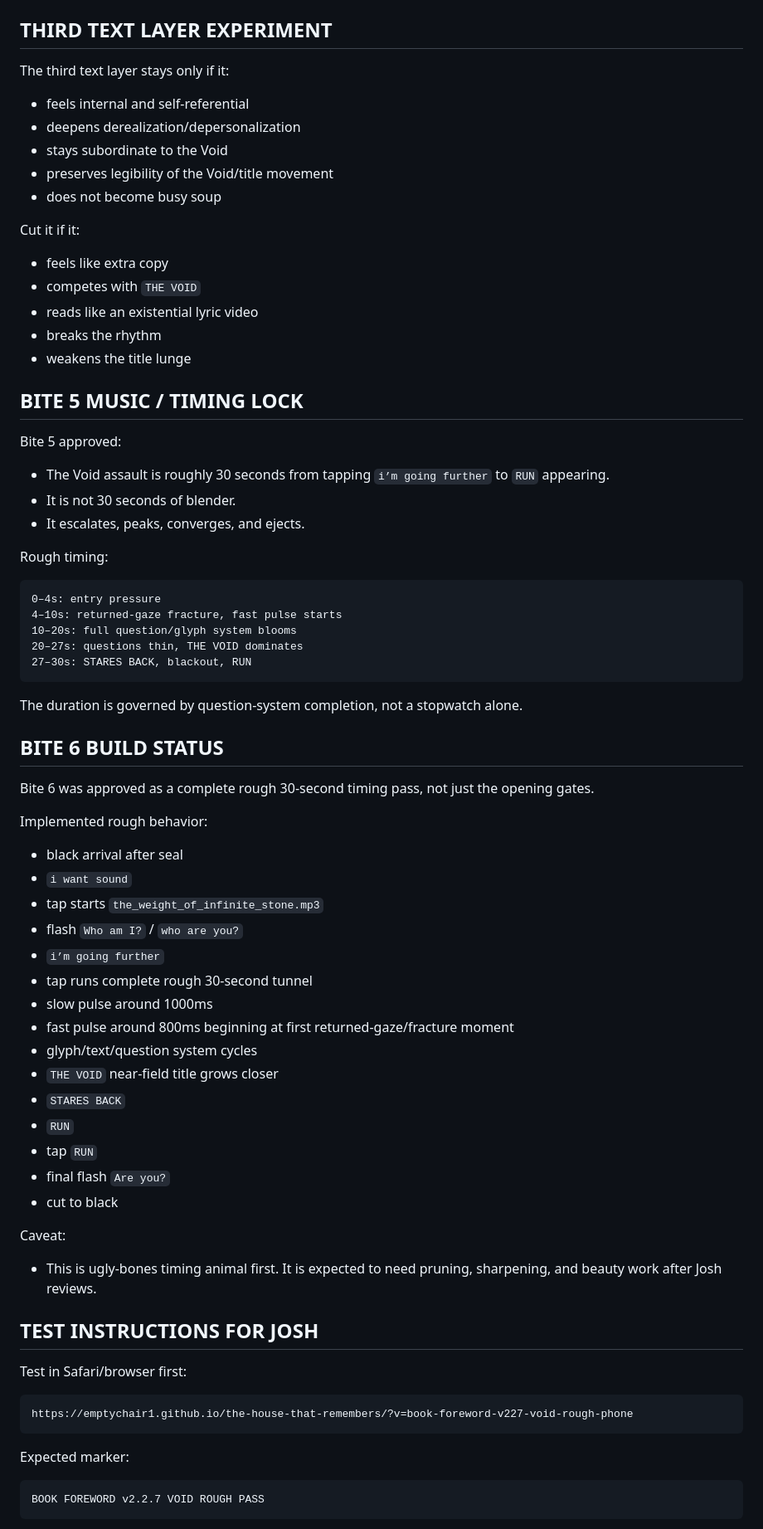
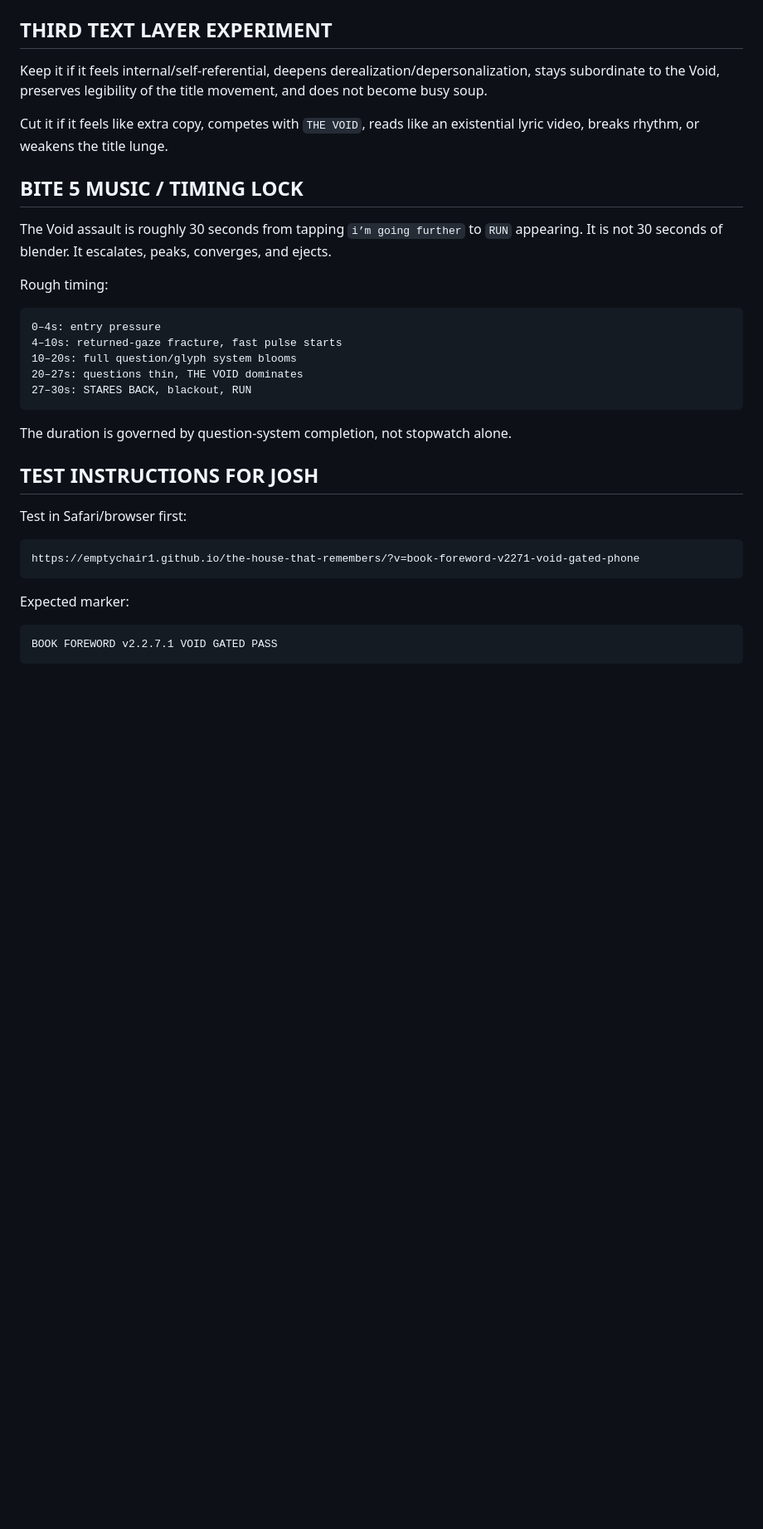
Before and after one commit to emptychair1/the-house-that-remembers, a Markdown page: HOT-HANDOFF.md, the part around one of its changes. Shown at 83% size. Rendered like a GitHub page; blank space fills up the shorter version.

````diff
--- a/HOT-HANDOFF.md
+++ b/HOT-HANDOFF.md
@@ -196,27 +137,14 @@ Visual rule:
 
 ## THIRD TEXT LAYER EXPERIMENT
 
-The third text layer stays only if it:
-- feels internal and self-referential
-- deepens derealization/depersonalization
-- stays subordinate to the Void
-- preserves legibility of the Void/title movement
-- does not become busy soup
+Keep it if it feels internal/self-referential, deepens derealization/depersonalization, stays subordinate to the Void, preserves legibility of the title movement, and does not become busy soup.
 
-Cut it if it:
-- feels like extra copy
-- competes with `THE VOID`
-- reads like an existential lyric video
-- breaks the rhythm
-- weakens the title lunge
+Cut it if it feels like extra copy, competes with `THE VOID`, reads like an existential lyric video, breaks rhythm, or weakens the title lunge.
 
 ## BITE 5 MUSIC / TIMING LOCK
 
-Bite 5 approved:
-
-- The Void assault is roughly 30 seconds from tapping `i’m going further` to `RUN` appearing.
-- It is not 30 seconds of blender.
-- It escalates, peaks, converges, and ejects.
+The Void assault is roughly 30 seconds from tapping `i’m going further` to `RUN` appearing.
+It is not 30 seconds of blender. It escalates, peaks, converges, and ejects.
 
 Rough timing:
 
@@ -228,43 +156,19 @@ Rough timing:
 27–30s: STARES BACK, blackout, RUN
 ```
 
-The duration is governed by question-system completion, not a stopwatch alone.
-
-## BITE 6 BUILD STATUS
-
-Bite 6 was approved as a complete rough 30-second timing pass, not just the opening gates.
-
-Implemented rough behavior:
-- black arrival after seal
-- `i want sound`
-- tap starts `the_weight_of_infinite_stone.mp3`
-- flash `Who am I?` / `who are you?`
-- `i’m going further`
-- tap runs complete rough 30-second tunnel
-- slow pulse around 1000ms
-- fast pulse around 800ms beginning at first returned-gaze/fracture moment
-- glyph/text/question system cycles
-- `THE VOID` near-field title grows closer
-- `STARES BACK`
-- `RUN`
-- tap `RUN`
-- final flash `Are you?`
-- cut to black
-
-Caveat:
-- This is ugly-bones timing animal first. It is expected to need pruning, sharpening, and beauty work after Josh reviews.
+The duration is governed by question-system completion, not stopwatch alone.
 
 ## TEST INSTRUCTIONS FOR JOSH
 
 Test in Safari/browser first:
 
 ```text
-https://emptychair1.github.io/the-house-that-remembers/?v=book-foreword-v227-void-rough-phone
+https://emptychair1.github.io/the-house-that-remembers/?v=book-foreword-v2271-void-gated-phone
 ```
 
 Expected marker:
 
 ```text
-BOOK FOREWORD v2.2.7 VOID ROUGH PASS
+BOOK FOREWORD v2.2.7.1 VOID GATED PASS
 ```
 
````
Also changed, not shown: other parts of HOT-HANDOFF.md (+47 -106 lines).
